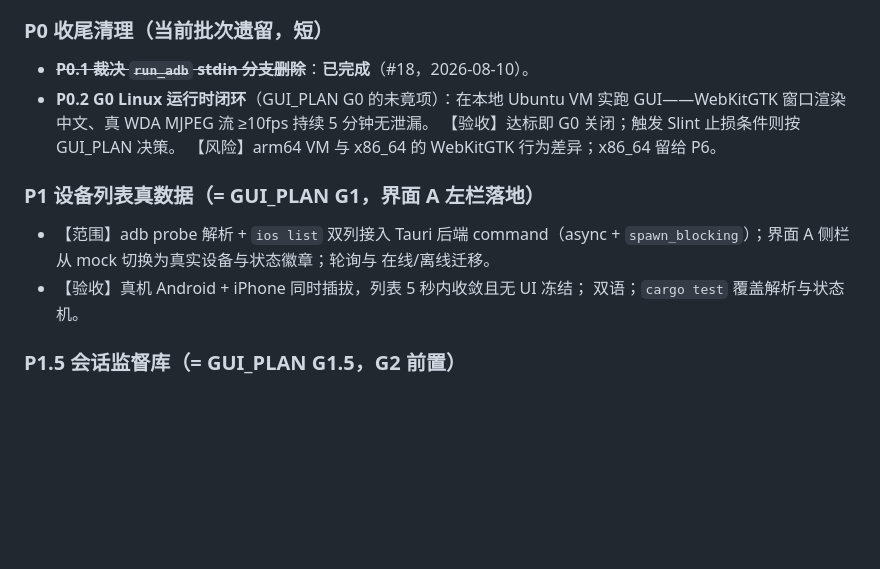
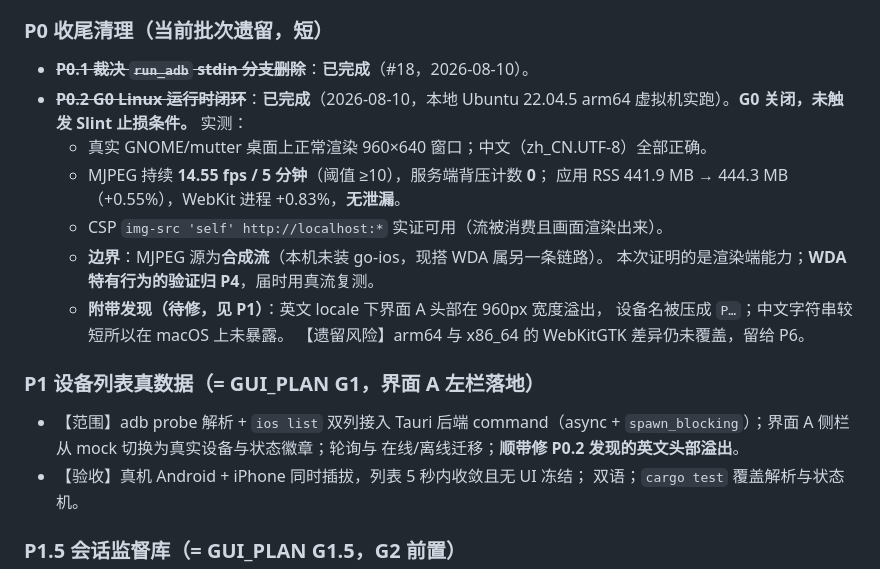
Before and after one commit to wangw0922/QuadControl, a Markdown page: docs/MASTER_PLAN.md, the part around the change. GitHub-like rendering; blank space fills up the shorter version.

```diff
--- a/docs/MASTER_PLAN.md
+++ b/docs/MASTER_PLAN.md
@@ -88,16 +88,23 @@ iPhone 的熄屏控制与商店分发、任何绕过锁屏/隐藏控制的能力
 ### P0 收尾清理（当前批次遗留，短）
 
 - ~~**P0.1 裁决 `run_adb` stdin 分支删除**~~：**已完成**（#18，2026-08-10）。
-- **P0.2 G0 Linux 运行时闭环**（GUI_PLAN G0 的未竟项）：在本地 Ubuntu VM 实跑
-  GUI——WebKitGTK 窗口渲染中文、真 WDA MJPEG 流 ≥10fps 持续 5 分钟无泄漏。
-  【验收】达标即 G0 关闭；触发 Slint 止损条件则按 GUI_PLAN 决策。
-  【风险】arm64 VM 与 x86_64 的 WebKitGTK 行为差异；x86_64 留给 P6。
+- ~~**P0.2 G0 Linux 运行时闭环**~~：**已完成**（2026-08-10，本地 Ubuntu 22.04.5
+  arm64 虚拟机实跑）。**G0 关闭，未触发 Slint 止损条件。** 实测：
+  - 真实 GNOME/mutter 桌面上正常渲染 960×640 窗口；中文（zh_CN.UTF-8）全部正确。
+  - MJPEG 持续 **14.55 fps / 5 分钟**（阈值 ≥10），服务端背压计数 **0**；
+    应用 RSS 441.9 MB → 444.3 MB（+0.55%），WebKit 进程 +0.83%，**无泄漏**。
+  - CSP `img-src 'self' http://localhost:*` 实证可用（流被消费且画面渲染出来）。
+  - **边界**：MJPEG 源为**合成流**（本机未装 go-ios，现搭 WDA 属另一条链路）。
+    本次证明的是渲染端能力；**WDA 特有行为的验证归 P4**，届时用真流复测。
+  - **附带发现（待修，见 P1）**：英文 locale 下界面 A 头部在 960px 宽度溢出，
+    设备名被压成 `P…`；中文字符串较短所以在 macOS 上未暴露。
+  【遗留风险】arm64 与 x86_64 的 WebKitGTK 差异仍未覆盖，留给 P6。
 
 ### P1 设备列表真数据（= GUI_PLAN G1，界面 A 左栏落地）
 
 - 【范围】adb probe 解析 + `ios list` 双列接入 Tauri 后端 command（async +
   `spawn_blocking`）；界面 A 侧栏从 mock 切换为真实设备与状态徽章；轮询与
-  在线/离线迁移。
+  在线/离线迁移；**顺带修 P0.2 发现的英文头部溢出**。
 - 【验收】真机 Android + iPhone 同时插拔，列表 5 秒内收敛且无 UI 冻结；
   双语；`cargo test` 覆盖解析与状态机。
 
```
Also changed, not shown: docs/GUI_PLAN.md (+4 -1 lines), docs/STATUS.md (+8 -3 lines).
